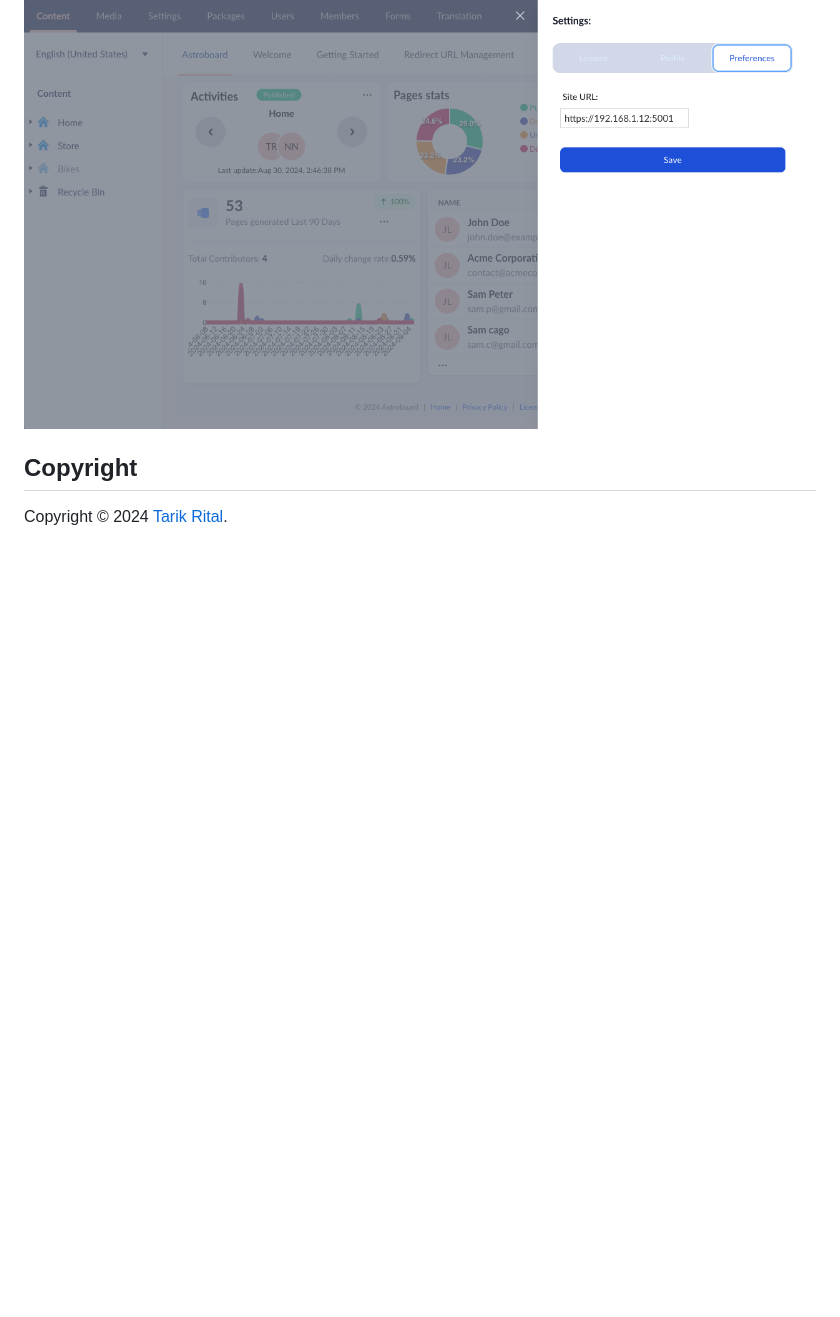
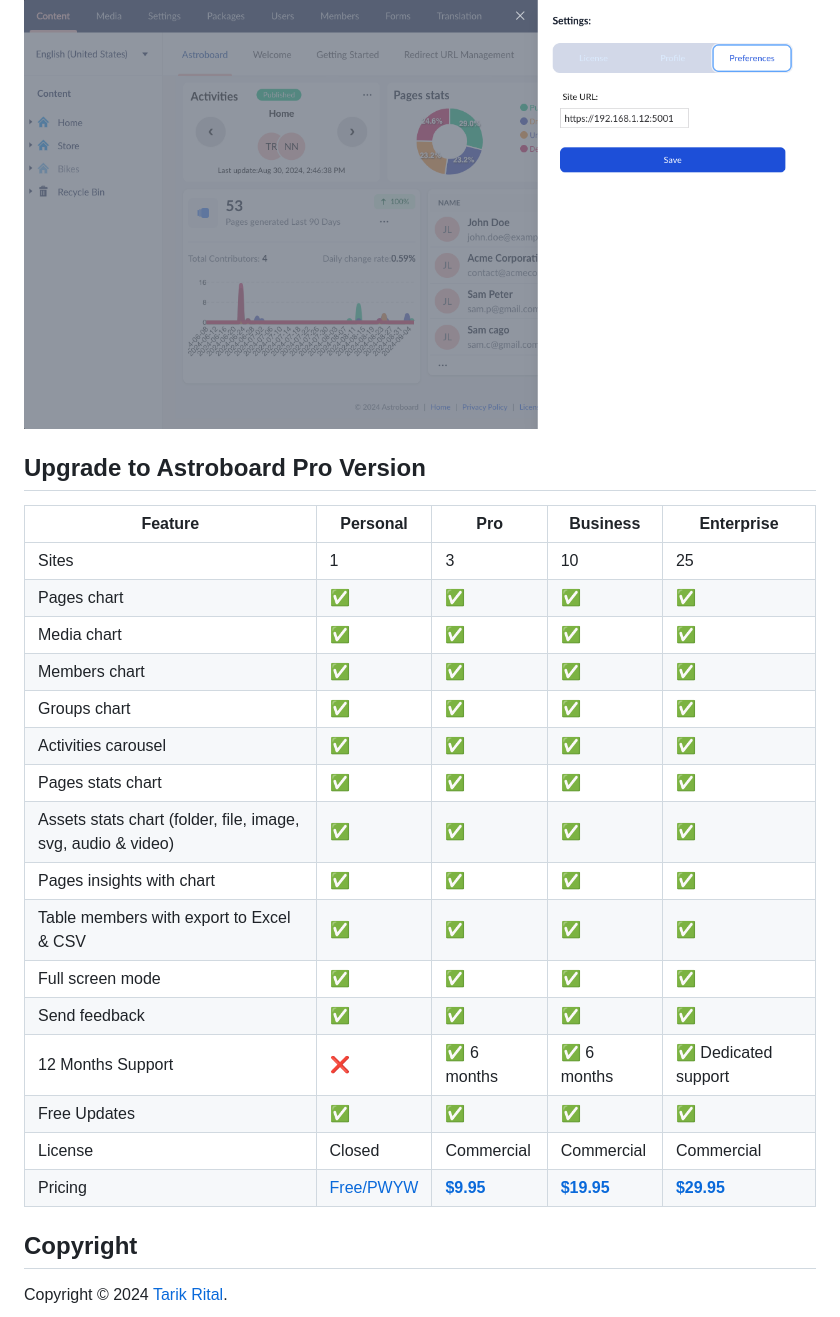
Before and after one commit to wpplumber/astroboard, a Markdown page: README.md, the part around the change printed below. GitHub-like rendering; blank space fills up the shorter version.

```diff
--- a/README.md
+++ b/README.md
@@ -64,6 +42,28 @@ If you've installed the Astroboard you should start your website (`dotnet run`)
 ## 🚨 Important: Required Settings Configuration
 ![astroboard settings](public/images/astroboard-settings-screen.png)
 
+## Upgrade to Astroboard Pro Version
+
+<!-- prettier-ignore -->
+| Feature | Personal | Pro | Business | Enterprise |
+| --- | ------ | --- | --- | --- |
+| Sites | 1  | 3 | 10 | 25 |
+| Pages chart | ✅  | ✅ | ✅ | ✅ |
+| Media chart   | ✅  | ✅ | ✅ | ✅ |
+| Members chart | ✅  | ✅ | ✅ | ✅ |
+| Groups chart | ✅  | ✅ | ✅ | ✅ |
+| Activities carousel | ✅| ✅ | ✅ | ✅ |
+| Pages stats chart | ✅  | ✅ | ✅ | ✅ |
+| Assets stats chart (folder, file, image, svg, audio & video) | ✅  | ✅ | ✅ | ✅ |
+| Pages insights with chart | ✅  | ✅ | ✅ | ✅ |
+| Table members with export to Excel & CSV | ✅ | ✅ | ✅ | ✅ |
+| Full screen mode | ✅  | ✅ | ✅ | ✅ |
+| Send feedback | ✅  | ✅ | ✅ | ✅ |
+| 12 Months Support| ❌  | ✅ 6 months | ✅ 6 months | ✅ Dedicated support |
+| Free Updates     | ✅  | ✅  | ✅ | ✅ |
+| License         | Closed | Commercial | Commercial | Commercial |
+| Pricing| [Free/PWYW](https://tarikrital.gumroad.com/l/astroboard?option=iqmIJBlJAVxWr1gMiwCKnQ%3D%3D&_gl=1*1au180a*_ga*NDkyNzE4OTYyLjE3MjEzODI4MjA.*_ga_6LJN6D94N6*MTcyMzIwMDU1Mi4xOS4xLjE3MjMyMDA2MTQuMC4wLjA.) | [**$9.95**](https://tarikrital.gumroad.com/l/astroboard?option=PHLq1RZ0jxkf63eUyjo0iA%3D%3D&_gl=1*queohq*_ga*NDkyNzE4OTYyLjE3MjEzODI4MjA.*_ga_6LJN6D94N6*MTcyMzIwMDU1Mi4xOS4xLjE3MjMyMDA2MTQuMC4wLjA.) | [**$19.95**](https://tarikrital.gumroad.com/l/astroboard?option=8GvDW8_FKUNklwDN7sWGTQ%3D%3D&_gl=1*1962lg*_ga*NDkyNzE4OTYyLjE3MjEzODI4MjA.*_ga_6LJN6D94N6*MTcyMzIwMDU1Mi4xOS4xLjE3MjMyMDA2MTQuMC4wLjA.) | [**$29.95**](https://tarikrital.gumroad.com/l/astroboard?option=z4Dw0INXh0MUEZqk99vX6w%3D%3D&_gl=1*1962lg*_ga*NDkyNzE4OTYyLjE3MjEzODI4MjA.*_ga_6LJN6D94N6*MTcyMzIwMDU1Mi4xOS4xLjE3MjMyMDA2MTQuMC4wLjA.) |
+
 ## Copyright
 
 Copyright © 2024 [Tarik Rital](https://www.tarikrital.website/store/).
```
Also changed, not shown: other parts of README.md (+0 -22 lines), umbraco-marketplace-readme.md (+22 -0 lines), public/images/astroboard-compact-mode.png, public/images/compact-mode-window.png, 1 other file.
